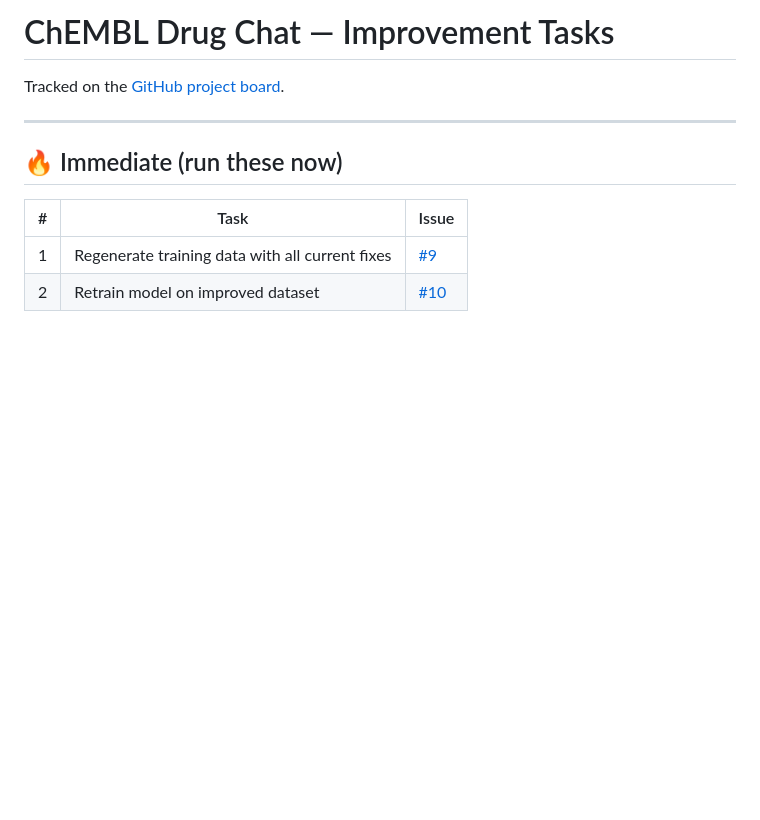
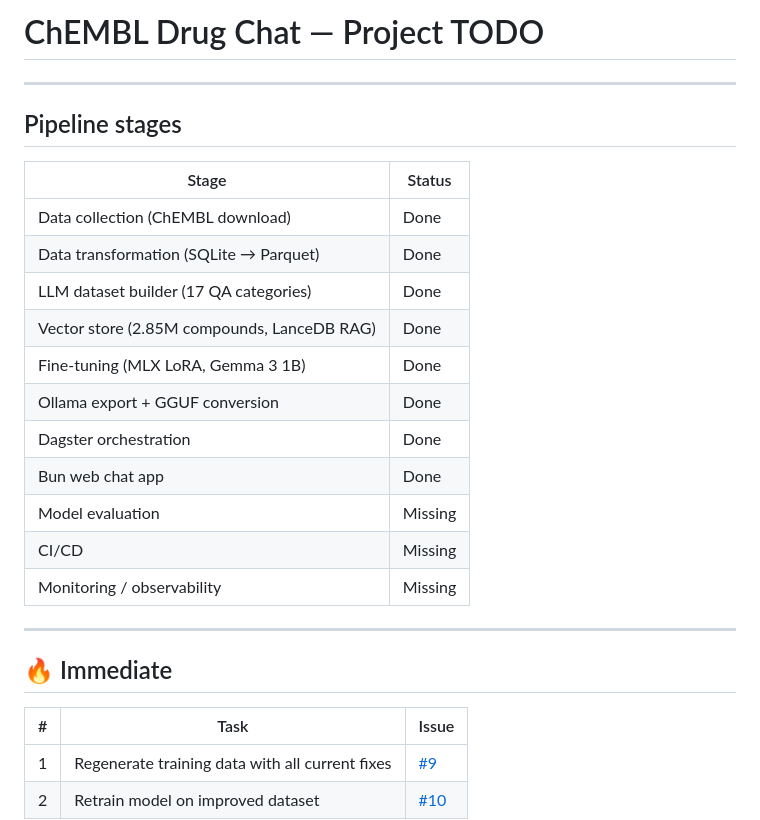
Before and after one commit to AymanSulaiman/chem_mlops, a Markdown page: TODO.md, the part around one of its changes. GitHub-like rendering; blank space fills up the shorter version.

```diff
--- a/TODO.md
+++ b/TODO.md
@@ -1,10 +1,26 @@
-# ChEMBL Drug Chat — Improvement Tasks
-
-Tracked on the [GitHub project board](https://github.com/users/AymanSulaiman/projects/4).
+# ChEMBL Drug Chat — Project TODO
 
 ---
 
-## 🔥 Immediate (run these now)
+## Pipeline stages
+
+| Stage | Status |
+|---|---|
+| Data collection (ChEMBL download) | Done |
+| Data transformation (SQLite → Parquet) | Done |
+| LLM dataset builder (17 QA categories) | Done |
+| Vector store (2.85M compounds, LanceDB RAG) | Done |
+| Fine-tuning (MLX LoRA, Gemma 3 1B) | Done |
+| Ollama export + GGUF conversion | Done |
+| Dagster orchestration | Done |
+| Bun web chat app | Done |
+| Model evaluation | Missing |
+| CI/CD | Missing |
+| Monitoring / observability | Missing |
+
+---
+
+## 🔥 Immediate
 
 | # | Task | Issue |
 |---|---|---|
```
Also changed, not shown: other parts of TODO.md (+50 -19 lines).
